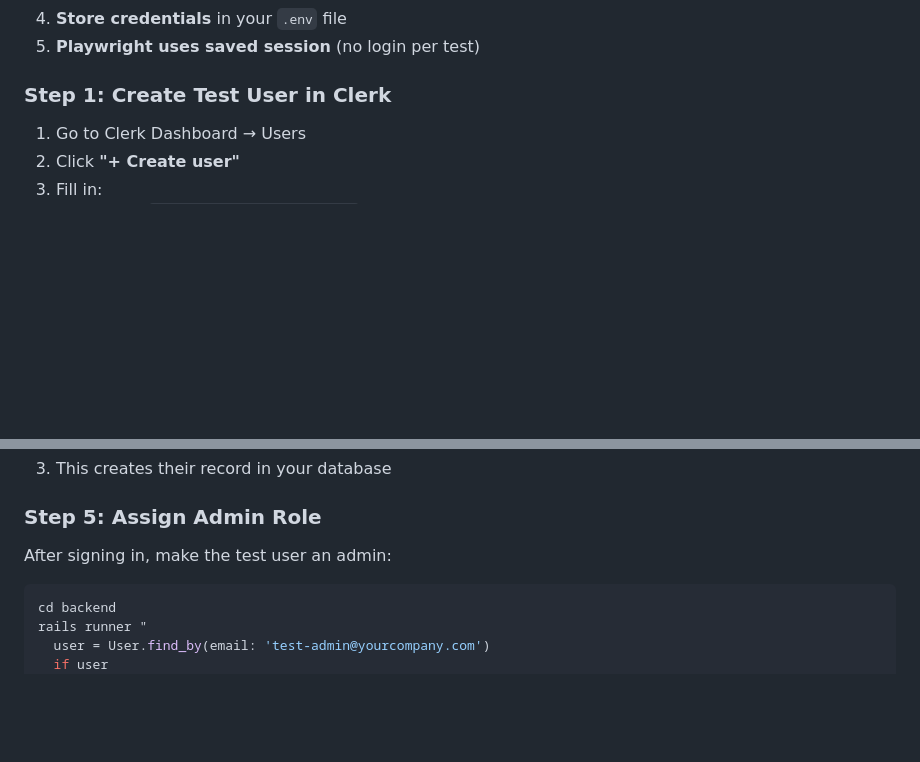
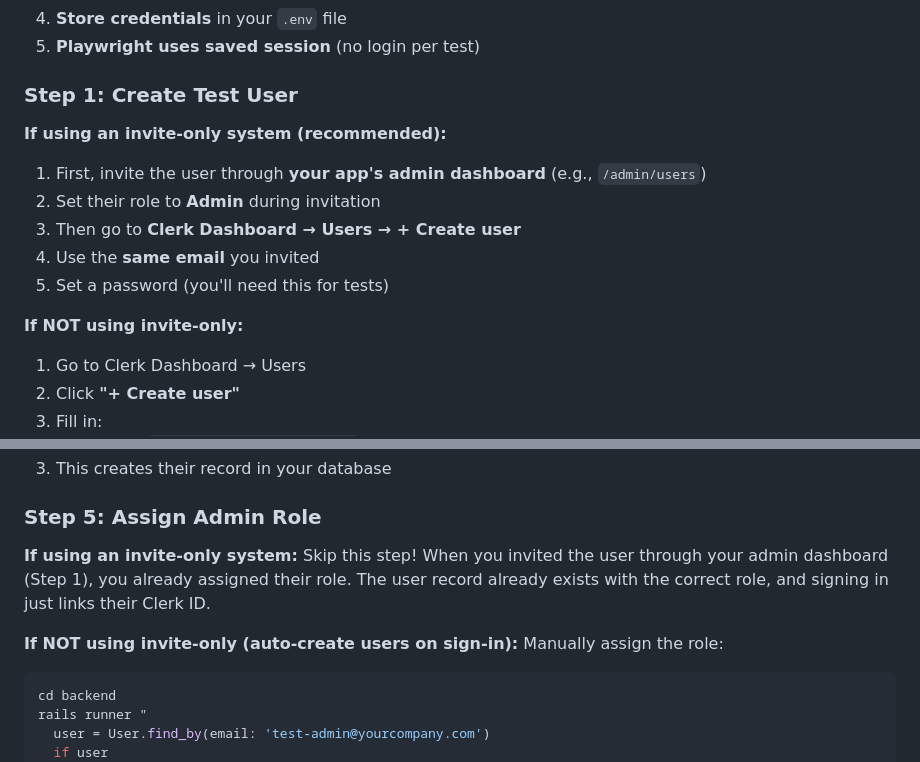
Before and after one commit to Shimizu-Technology/cornerstone-tax, a Markdown page: docs/TESTING_GUIDE.md, 2 parts joined by grey strips. Rendered like a GitHub page; blank space fills up the shorter version.

Commit message:
Update TESTING_GUIDE for invite-only auth systems
- Step 1: Added instructions for invite-only systems (invite first, then create in Clerk)
- Step 5: Clarified that rails runner is NOT needed if using invite-only (role already set)

````diff
--- a/docs/TESTING_GUIDE.md
+++ b/docs/TESTING_GUIDE.md
@@ -309,8 +309,16 @@ export default defineConfig({
 4. **Store credentials** in your `.env` file
 5. **Playwright uses saved session** (no login per test)
 
-### Step 1: Create Test User in Clerk
+### Step 1: Create Test User
 
+**If using an invite-only system (recommended):**
+1. First, invite the user through **your app's admin dashboard** (e.g., `/admin/users`)
+2. Set their role to **Admin** during invitation
+3. Then go to **Clerk Dashboard → Users → + Create user**
+4. Use the **same email** you invited
+5. Set a password (you'll need this for tests)
+
+**If NOT using invite-only:**
 1. Go to Clerk Dashboard → Users
 2. Click **"+ Create user"**
 3. Fill in:
@@ -365,7 +373,9 @@ TEST_USER_PASSWORD=your-password-from-step-1
 
 ### Step 5: Assign Admin Role
 
-After signing in, make the test user an admin:
+**If using an invite-only system:** Skip this step! When you invited the user through your admin dashboard (Step 1), you already assigned their role. The user record already exists with the correct role, and signing in just links their Clerk ID.
+
+**If NOT using invite-only (auto-create users on sign-in):** Manually assign the role:
 
 ```bash
 cd backend
````
